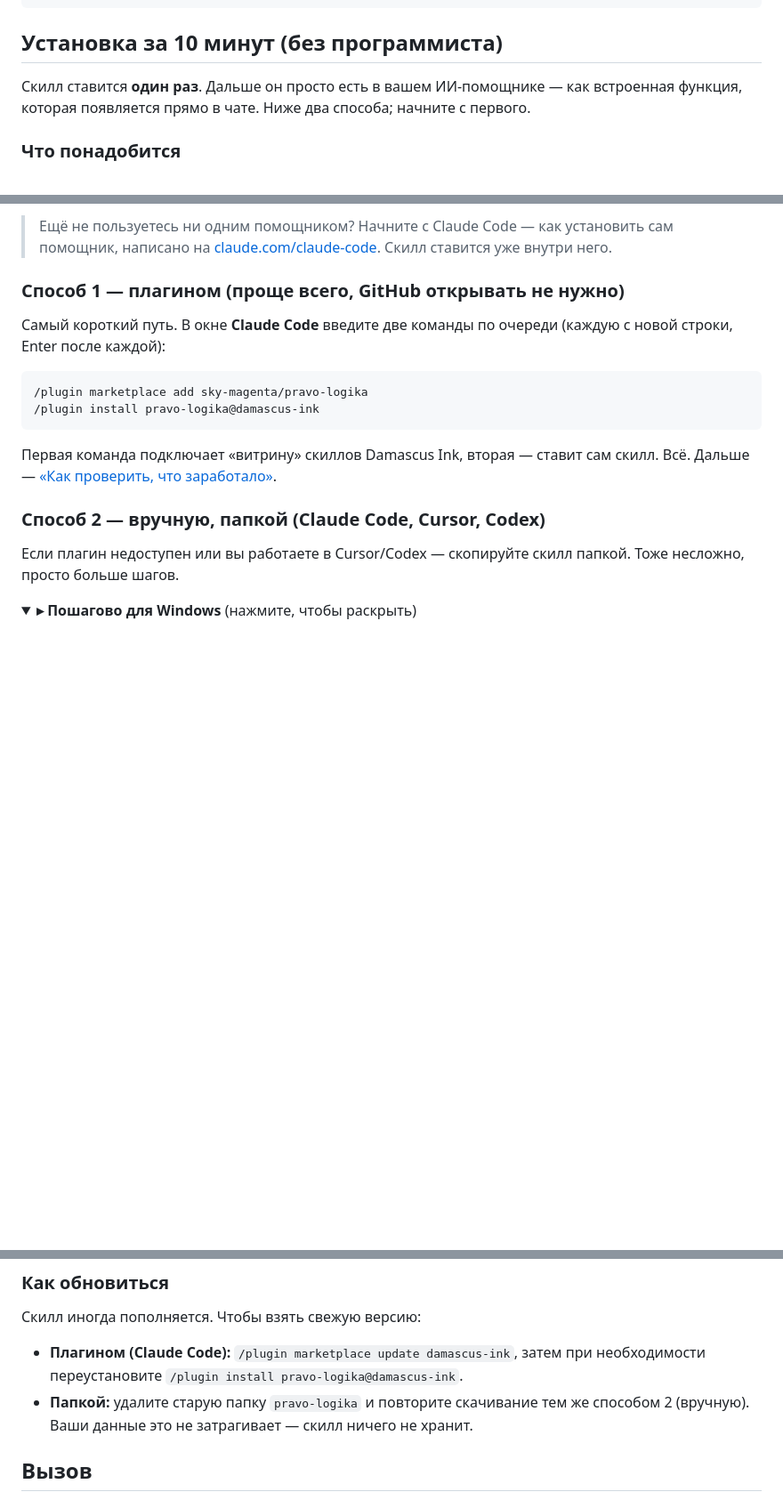
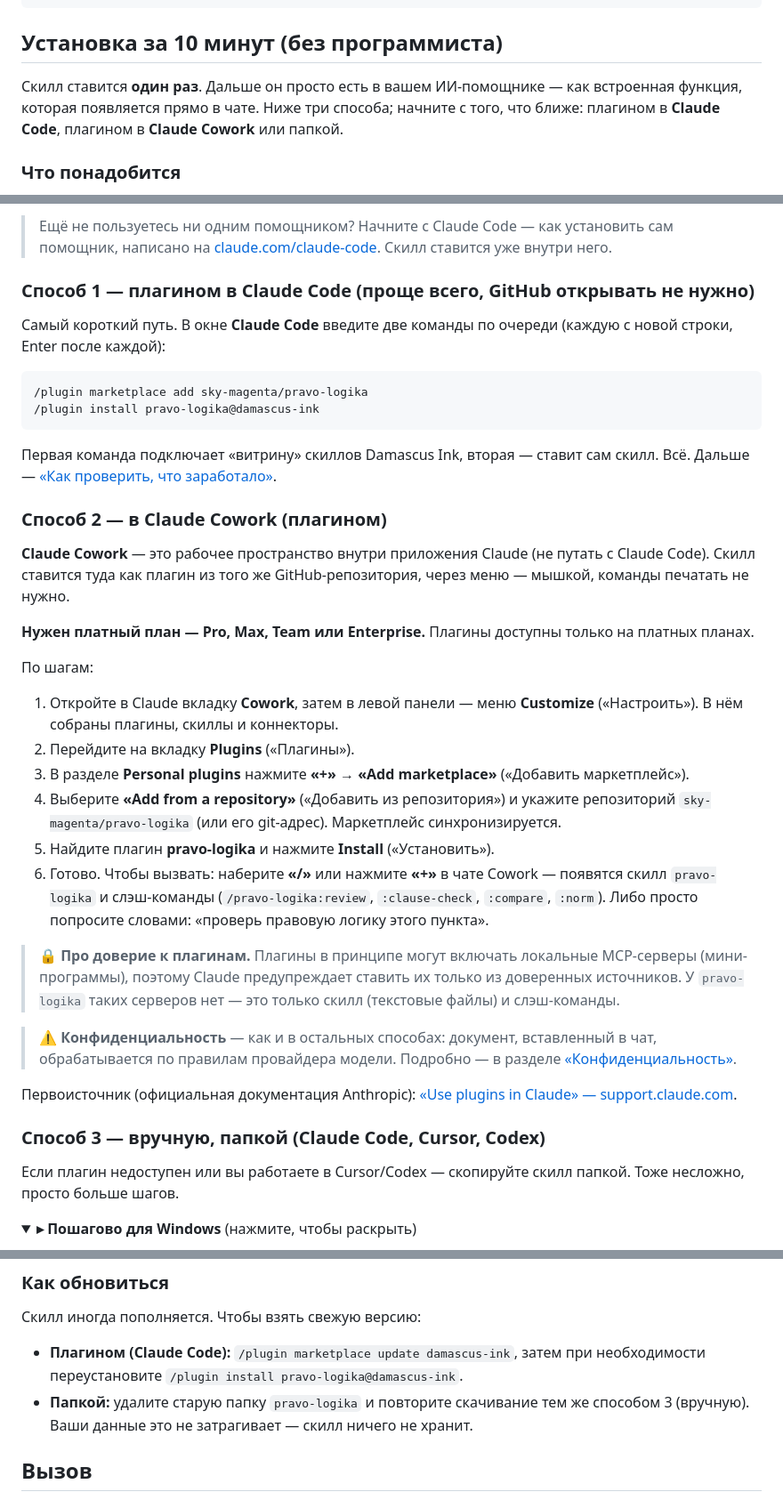
Before and after one commit to sky-magenta/pravo-logika, a Markdown page: README.md, 3 parts joined by grey strips. Shown at 89% size. Drawn GitHub-style; folded sections open; blank space fills up the shorter version.

Commit message:
README: раздел «Как пользоваться в Claude Cowork»
По обратной связи — люди хотят ставить скилл в Claude Cowork. Добавлен способ
установки как плагина из GitHub-маркетплейса, по шагам из официальной
документации Anthropic (support.claude.com/articles/13837440).

- Установка перестроена в три способа: плагином в Claude Code / в Claude
  Cowork / вручную папкой (папочный переименован в «Способ 3», перекрёстные
  ссылки и вводная обновлены).
- Cowork-раздел: требование платного плана (Pro/Max/Team/Enterprise);
  Customize → Plugins → Personal plugins → «+» → Add marketplace → Add from a
  repository (sky-magenta/pravo-logika) → Install; вызов через «/» или «+»,
  слэш-команды и запрос словами.
- Заметка про доверие к плагинам (могут включать локальные MCP-серверы; у
  pravo-logika их нет — только скилл и слэш-команды) и дисклеймер про
  конфиденциальность со ссылкой на основной раздел.
- Тон для юриста-неспециалиста; ссылка на первоисточник в конце раздела;
  плейсхолдер под скриншот Customize → Plugins (P4).

Только документация (README.md).

Co-Authored-By: Claude Opus 4.8 (1M context) <noreply@anthropic.com>

```diff
--- a/README.md
+++ b/README.md
@@ -75,7 +75,7 @@ pravo-logika/
 
 ## Установка за 10 минут (без программиста)
 
-Скилл ставится **один раз**. Дальше он просто есть в вашем ИИ-помощнике — как встроенная функция, которая появляется прямо в чате. Ниже два способа; начните с первого.
+Скилл ставится **один раз**. Дальше он просто есть в вашем ИИ-помощнике — как встроенная функция, которая появляется прямо в чате. Ниже три способа; начните с того, что ближе: плагином в **Claude Code**, плагином в **Claude Cowork** или папкой.
 
 ### Что понадобится
 
@@ -88,7 +88,7 @@ pravo-logika/
 
 > Ещё не пользуетесь ни одним помощником? Начните с Claude Code — как установить сам помощник, написано на [claude.com/claude-code](https://claude.com/claude-code). Скилл ставится уже внутри него.
 
-### Способ 1 — плагином (проще всего, GitHub открывать не нужно)
+### Способ 1 — плагином в Claude Code (проще всего, GitHub открывать не нужно)
 
 Самый короткий путь. В окне **Claude Code** введите две команды по очереди (каждую с новой строки, Enter после каждой):
 
@@ -101,7 +101,30 @@ pravo-logika/
 
 <!-- СКРИНШОТ P1: окно Claude Code с введённой командой /plugin install pravo-logika@damascus-ink и сообщением об успешной установке -->
 
-### Способ 2 — вручную, папкой (Claude Code, Cursor, Codex)
+### Способ 2 — в Claude Cowork (плагином)
+
+**Claude Cowork** — это рабочее пространство внутри приложения Claude (не путать с Claude Code). Скилл ставится туда как плагин из того же GitHub-репозитория, через меню — мышкой, команды печатать не нужно.
+
+**Нужен платный план — Pro, Max, Team или Enterprise.** Плагины доступны только на платных планах.
+
+По шагам:
+
+1. Откройте в Claude вкладку **Cowork**, затем в левой панели — меню **Customize** («Настроить»). В нём собраны плагины, скиллы и коннекторы.
+2. Перейдите на вкладку **Plugins** («Плагины»).
+3. В разделе **Personal plugins** нажмите **«+»** → **«Add marketplace»** («Добавить маркетплейс»).
+4. Выберите **«Add from a repository»** («Добавить из репозитория») и укажите репозиторий `sky-magenta/pravo-logika` (или его git-адрес). Маркетплейс синхронизируется.
+5. Найдите плагин **pravo-logika** и нажмите **Install** («Установить»).
+6. Готово. Чтобы вызвать: наберите **«/»** или нажмите **«+»** в чате Cowork — появятся скилл `pravo-logika` и слэш-команды (`/pravo-logika:review`, `:clause-check`, `:compare`, `:norm`). Либо просто попросите словами: «проверь правовую логику этого пункта».
+
+> 🔒 **Про доверие к плагинам.** Плагины в принципе могут включать локальные MCP-серверы (мини-программы), поэтому Claude предупреждает ставить их только из доверенных источников. У `pravo-logika` таких серверов нет — это только скилл (текстовые файлы) и слэш-команды.
+
+> ⚠️ **Конфиденциальность** — как и в остальных способах: документ, вставленный в чат, обрабатывается по правилам провайдера модели. Подробно — в разделе [«Конфиденциальность»](#конфиденциальность).
+
+<!-- СКРИНШОТ P4: Claude Cowork — меню Customize, вкладка Plugins, раздел Personal plugins с кнопкой «+» / «Add marketplace» -->
+
+Первоисточник (официальная документация Anthropic): [«Use plugins in Claude» — support.claude.com](https://support.claude.com/en/articles/13837440-use-plugins-in-claude).
+
+### Способ 3 — вручную, папкой (Claude Code, Cursor, Codex)
 
 Если плагин недоступен или вы работаете в Cursor/Codex — скопируйте скилл папкой. Тоже несложно, просто больше шагов.
 
@@ -193,7 +216,7 @@ pravo-logika/
 Скилл иногда пополняется. Чтобы взять свежую версию:
 
 - **Плагином (Claude Code):** `/plugin marketplace update damascus-ink`, затем при необходимости переустановите `/plugin install pravo-logika@damascus-ink`.
-- **Папкой:** удалите старую папку `pravo-logika` и повторите скачивание тем же способом 2 (вручную). Ваши данные это не затрагивает — скилл ничего не хранит.
+- **Папкой:** удалите старую папку `pravo-logika` и повторите скачивание тем же способом 3 (вручную). Ваши данные это не затрагивает — скилл ничего не хранит.
 
 ## Вызов
 
```
